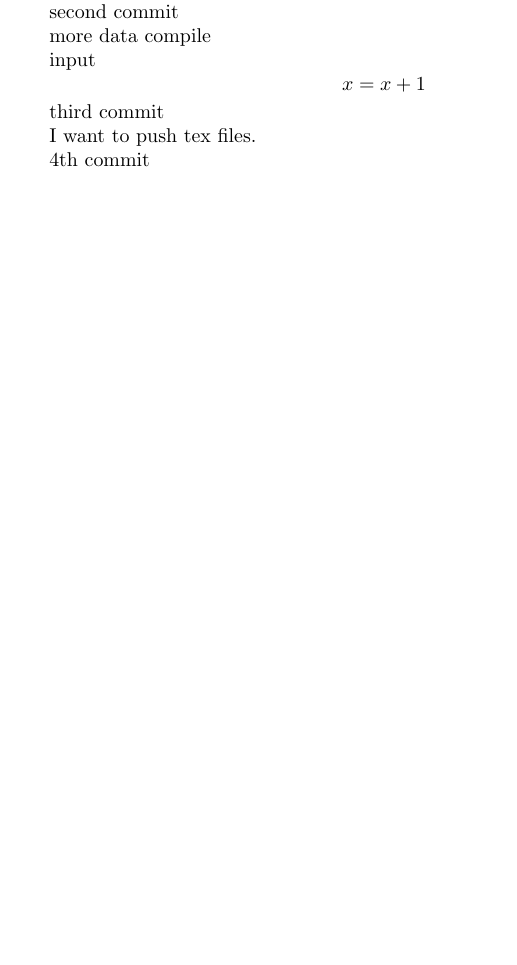
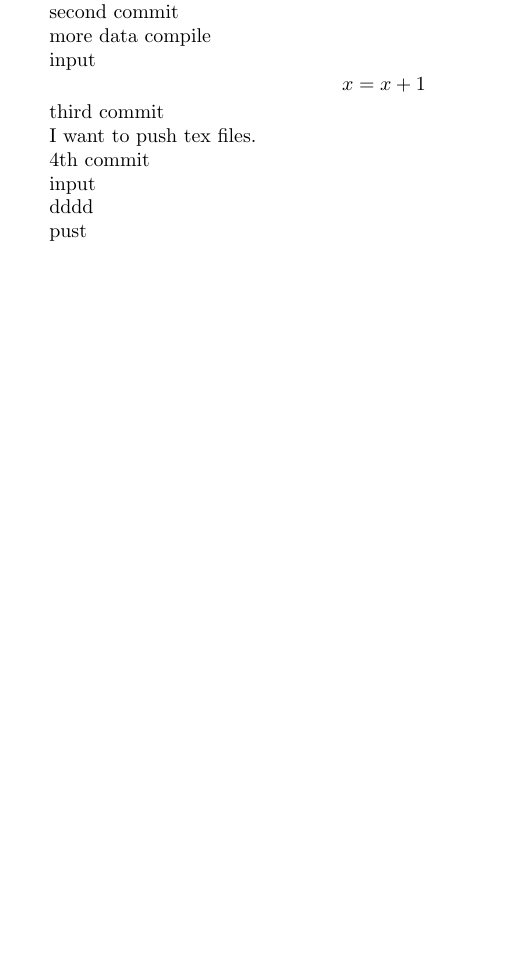
Before and after one commit to soulcraw/test, a LaTeX paper (test.tex): part of the page, cut so that both start at the same text, the shorter picture padded with empty space. Compiled offline with pdfLaTeX.

Commit message:
5th commuit

```diff
--- a/test.tex
+++ b/test.tex
@@ -133,4 +133,12 @@ I want to push tex files.
 
 
 4th commit
+
+input
+
+
+dddd
+
+
+pust
 \end{document}
```
Also changed, not shown: test.pdf, 2 other files.
